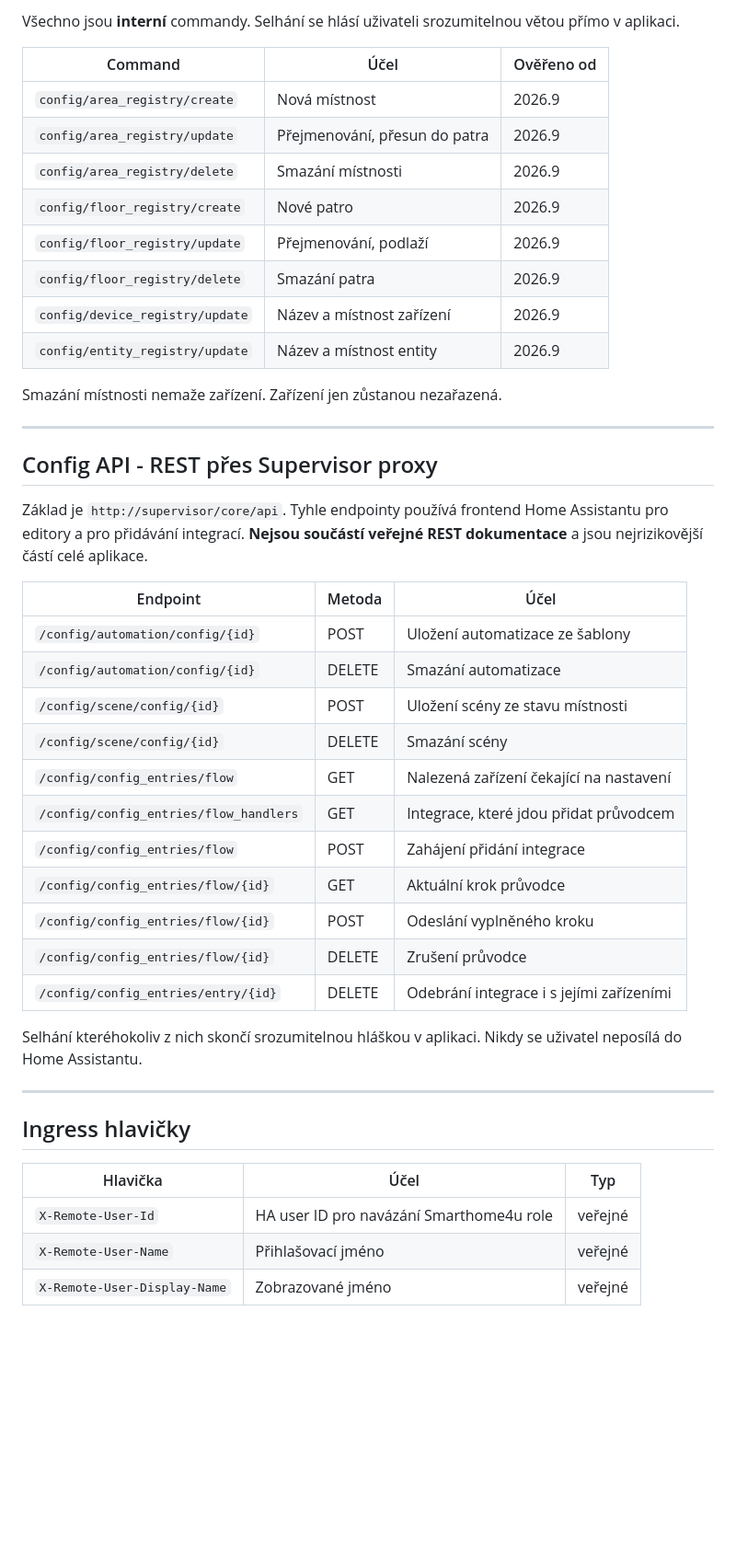
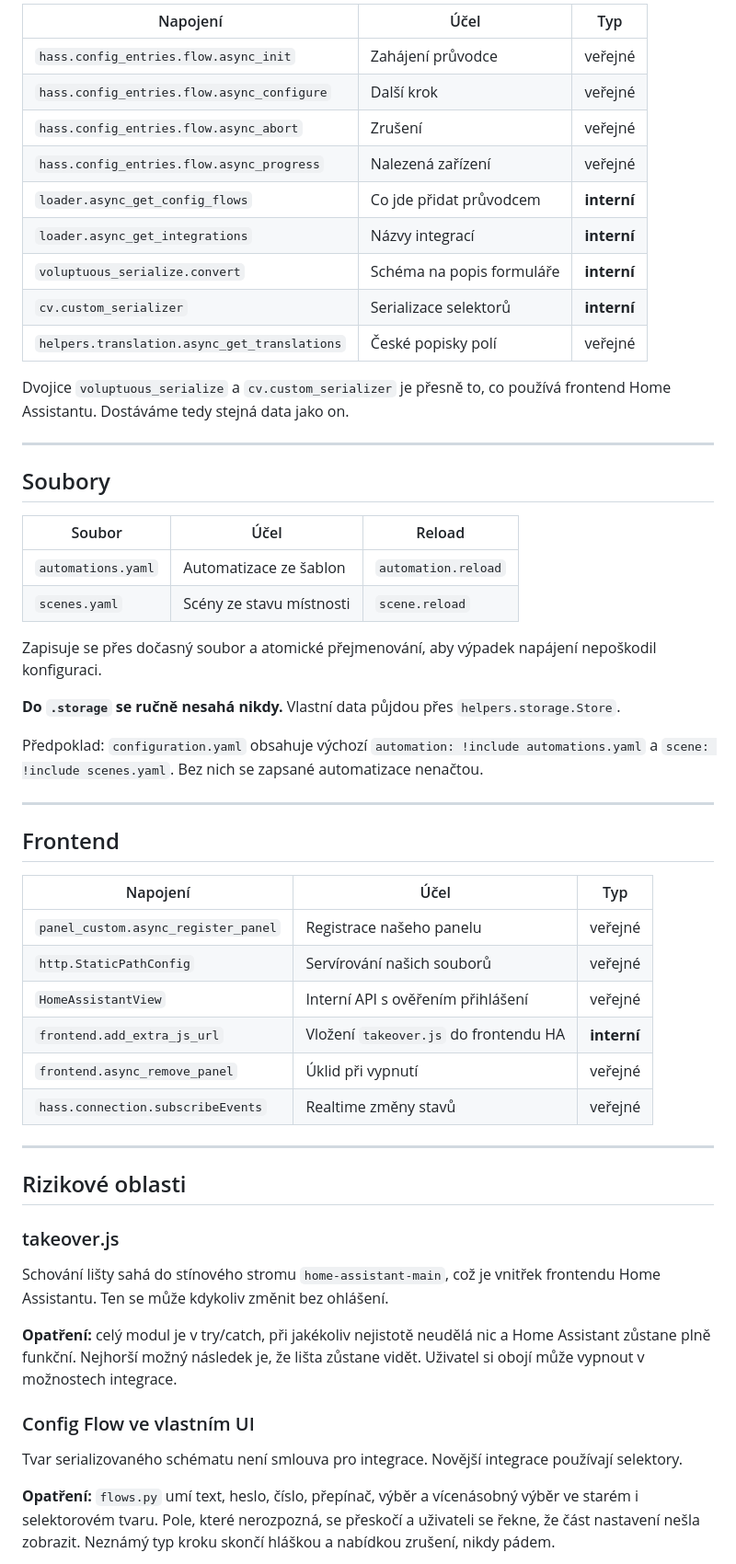
Before and after one commit to Paulee196/Smarthome4u-HA, a Markdown page: docs/HA_COMPATIBILITY.md, the part around one of its changes. Shown at 92% size. Drawn GitHub-style; blank space fills up the shorter version.

Commit message:
Dokumentace napojení a postupu po přechodu na integraci
Co-Authored-By: Claude Opus 5 <noreply@anthropic.com>

```diff
--- a/docs/HA_COMPATIBILITY.md
+++ b/docs/HA_COMPATIBILITY.md
@@ -54,51 +61,71 @@ v `app/capability.py` v tabulce `_ACTIONS` a hodnoty se ověřují na typ i rozs
 
-Všechno jsou **interní** commandy. Selhání se hlásí uživateli srozumitelnou
-větou přímo v aplikaci.
+| Napojení | Účel | Typ |
+|---|---|---|
+| `hass.config_entries.flow.async_init` | Zahájení průvodce | veřejné |
+| `hass.config_entries.flow.async_configure` | Další krok | veřejné |
+| `hass.config_entries.flow.async_abort` | Zrušení | veřejné |
+| `hass.config_entries.flow.async_progress` | Nalezená zařízení | veřejné |
+| `loader.async_get_config_flows` | Co jde přidat průvodcem | **interní** |
+| `loader.async_get_integrations` | Názvy integrací | **interní** |
+| `voluptuous_serialize.convert` | Schéma na popis formuláře | **interní** |
+| `cv.custom_serializer` | Serializace selektorů | **interní** |
+| `helpers.translation.async_get_translations` | České popisky polí | veřejné |
 
-| Command | Účel | Ověřeno od |
-|---|---|---|
-| `config/area_registry/create` | Nová místnost | 2026.9 |
-| `config/area_registry/update` | Přejmenování, přesun do patra | 2026.9 |
-| `config/area_registry/delete` | Smazání místnosti | 2026.9 |
-| `config/floor_registry/create` | Nové patro | 2026.9 |
-| `config/floor_registry/update` | Přejmenování, podlaží | 2026.9 |
-| `config/floor_registry/delete` | Smazání patra | 2026.9 |
-| `config/device_registry/update` | Název a místnost zařízení | 2026.9 |
-| `config/entity_registry/update` | Název a místnost entity | 2026.9 |
-
-Smazání místnosti nemaže zařízení. Zařízení jen zůstanou nezařazená.
+Dvojice `voluptuous_serialize` a `cv.custom_serializer` je přesně to, co používá
+frontend Home Assistantu. Dostáváme tedy stejná data jako on.
 
 ---
 
-## Config API - REST přes Supervisor proxy
+## Soubory
 
-Základ je `http://supervisor/core/api`. Tyhle endpointy používá frontend
-Home Assistantu pro editory a pro přidávání integrací. **Nejsou součástí veřejné
-REST dokumentace** a jsou nejrizikovější částí celé aplikace.
+| Soubor | Účel | Reload |
+|---|---|---|
+| `automations.yaml` | Automatizace ze šablon | `automation.reload` |
+| `scenes.yaml` | Scény ze stavu místnosti | `scene.reload` |
 
-| Endpoint | Metoda | Účel |
-|---|---|---|
-| `/config/automation/config/{id}` | POST | Uložení automatizace ze šablony |
-| `/config/automation/config/{id}` | DELETE | Smazání automatizace |
-| `/config/scene/config/{id}` | POST | Uložení scény ze stavu místnosti |
-| `/config/scene/config/{id}` | DELETE | Smazání scény |
-| `/config/config_entries/flow` | GET | Nalezená zařízení čekající na nastavení |
-| `/config/config_entries/flow_handlers` | GET | Integrace, které jdou přidat průvodcem |
-| `/config/config_entries/flow` | POST | Zahájení přidání integrace |
-| `/config/config_entries/flow/{id}` | GET | Aktuální krok průvodce |
-| `/config/config_entries/flow/{id}` | POST | Odeslání vyplněného kroku |
-| `/config/config_entries/flow/{id}` | DELETE | Zrušení průvodce |
-| `/config/config_entries/entry/{id}` | DELETE | Odebrání integrace i s jejími zařízeními |
+Zapisuje se přes dočasný soubor a atomické přejmenování, aby výpadek napájení
+nepoškodil konfiguraci.
 
-Selhání kteréhokoliv z nich skončí srozumitelnou hláškou v aplikaci. Nikdy se
-uživatel neposílá do Home Assistantu.
+**Do `.storage` se ručně nesahá nikdy.** Vlastní data půjdou přes
+`helpers.storage.Store`.
+
+Předpoklad: `configuration.yaml` obsahuje výchozí
+`automation: !include automations.yaml` a `scene: !include scenes.yaml`.
+Bez nich se zapsané automatizace nenačtou.
 
 ---
 
-## Ingress hlavičky
+## Frontend
 
-| Hlavička | Účel | Typ |
+| Napojení | Účel | Typ |
 |---|---|---|
-| `X-Remote-User-Id` | HA user ID pro navázání Smarthome4u role | veřejné |
-| `X-Remote-User-Name` | Přihlašovací jméno | veřejné |
-| `X-Remote-User-Display-Name` | Zobrazované jméno | veřejné |
+| `panel_custom.async_register_panel` | Registrace našeho panelu | veřejné |
+| `http.StaticPathConfig` | Servírování našich souborů | veřejné |
+| `HomeAssistantView` | Interní API s ověřením přihlášení | veřejné |
+| `frontend.add_extra_js_url` | Vložení `takeover.js` do frontendu HA | **interní** |
+| `frontend.async_remove_panel` | Úklid při vypnutí | veřejné |
+| `hass.connection.subscribeEvents` | Realtime změny stavů | veřejné |
+
+---
+
+## Rizikové oblasti
+
+### takeover.js
+
+Schování lišty sahá do stínového stromu `home-assistant-main`, což je vnitřek
+frontendu Home Assistantu. Ten se může kdykoliv změnit bez ohlášení.
+
+**Opatření:** celý modul je v try/catch, při jakékoliv nejistotě neudělá nic
+a Home Assistant zůstane plně funkční. Nejhorší možný následek je, že lišta
+zůstane vidět. Uživatel si obojí může vypnout v možnostech integrace.
+
+### Config Flow ve vlastním UI
+
+Tvar serializovaného schématu není smlouva pro integrace. Novější integrace
+používají selektory.
+
+**Opatření:** `flows.py` umí text, heslo, číslo, přepínač, výběr a vícenásobný
+výběr ve starém i selektorovém tvaru. Pole, které nerozpozná, se přeskočí
+a uživateli se řekne, že část nastavení nešla zobrazit. Neznámý typ kroku
+skončí hláškou a nabídkou zrušení, nikdy pádem.
+
```
Also changed, not shown: other parts of docs/HA_COMPATIBILITY.md (+65 -81 lines), docs/POSTUP.md (+78 -74 lines).
